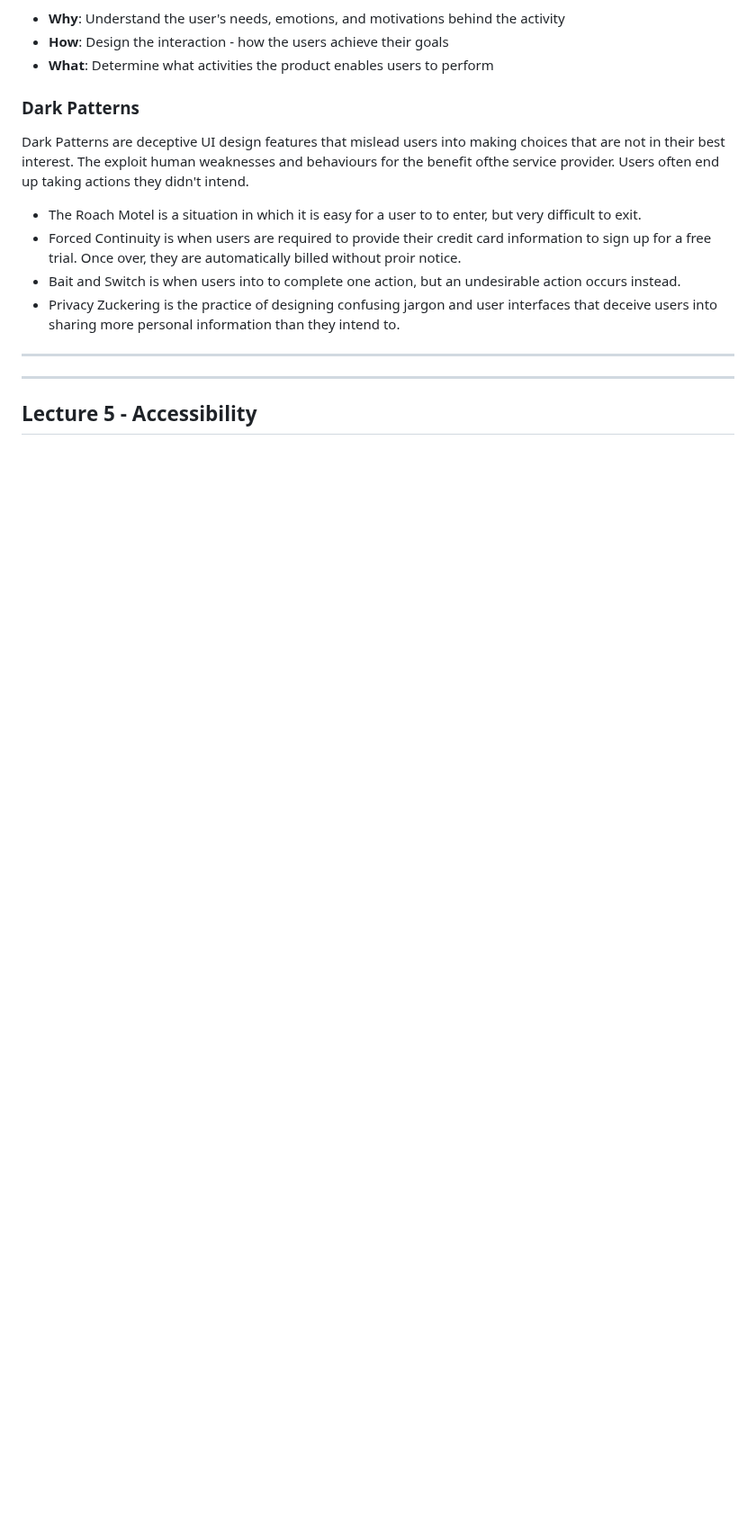
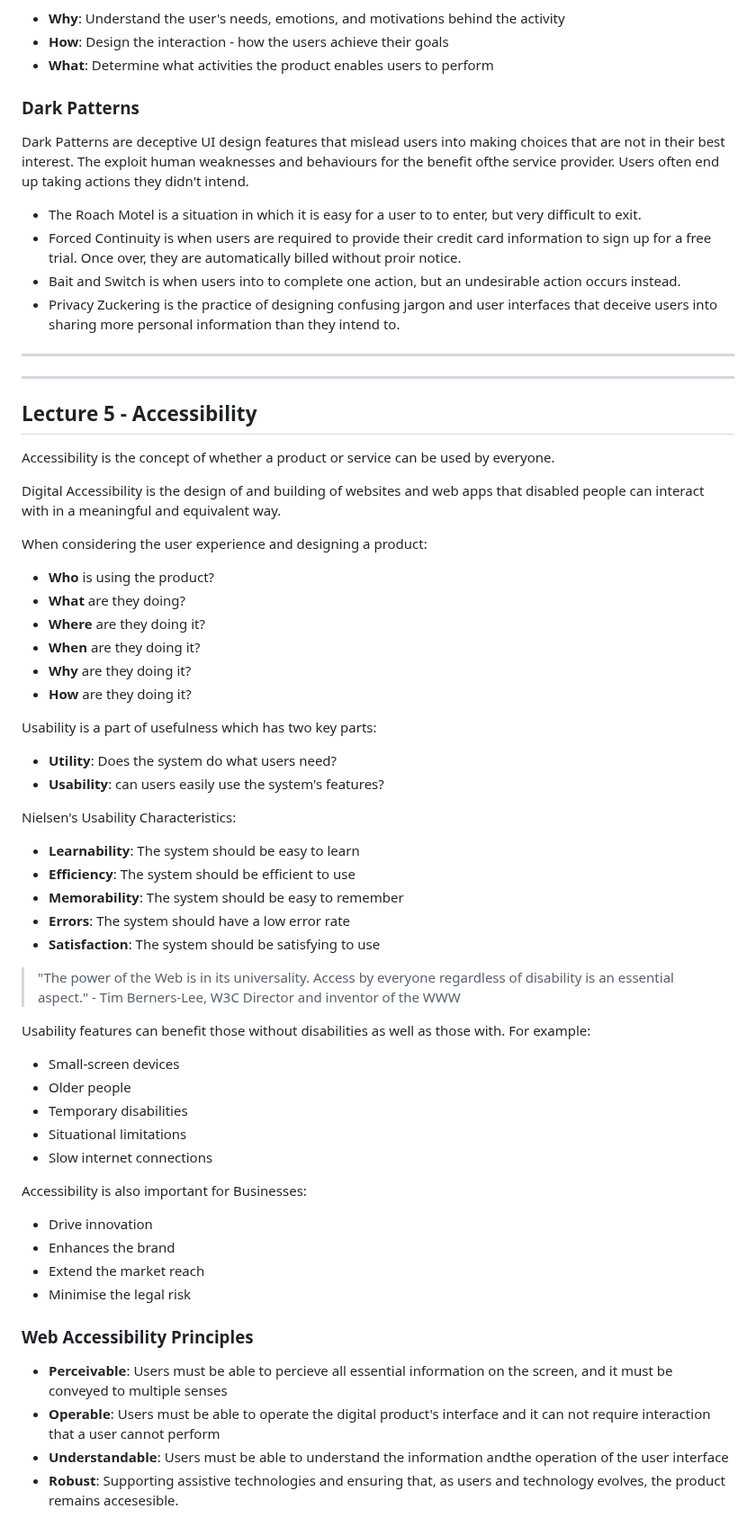
Before and after one commit to cuustard/uni, a Markdown page: SCC.141.md, the part around one of its changes. Shown at 90% size. Drawn GitHub-style; blank space fills up the shorter version.

Commit message:
did Lecture 5 141

```diff
--- a/SCC.141.md
+++ b/SCC.141.md
@@ -436,3 +436,53 @@ Dark Patterns are deceptive UI design features that mislead users into making ch
 ---
 
 ## Lecture 5 - Accessibility
+
+Accessibility is the concept of whether a product or service can be used by everyone.
+
+Digital Accessibility is the design of and building of websites and web apps that disabled people can interact with in a meaningful and equivalent way.
+
+When considering the user experience and designing a product:
+
+- **Who** is using the product?
+- **What** are they doing?
+- **Where** are they doing it?
+- **When** are they doing it?
+- **Why** are they doing it?
+- **How** are they doing it?
+
+Usability is a part of usefulness which has two key parts:
+
+- **Utility**: Does the system do what users need?
+- **Usability**: can users easily use the system's features?
+
+Nielsen's Usability Characteristics:
+
+- **Learnability**: The system should be easy to learn
+- **Efficiency**: The system should be efficient to use
+- **Memorability**: The system should be easy to remember
+- **Errors**: The system should have a low error rate
+- **Satisfaction**: The system should be satisfying to use
+
+> "The power of the Web is in its universality. Access by everyone regardless of disability is an essential aspect." - Tim Berners-Lee, W3C Director and inventor of the WWW
+
+Usability features can benefit those without disabilities as well as those with. For example:
+
+- Small-screen devices
+- Older people
+- Temporary disabilities
+- Situational limitations
+- Slow internet connections
+
+Accessibility is also important for Businesses:
+
+- Drive innovation
+- Enhances the brand
+- Extend the market reach
+- Minimise the legal risk
+
+### Web Accessibility Principles
+
+- **Perceivable**: Users must be able to percieve all essential information on the screen, and it must be conveyed to multiple senses
+- **Operable**: Users must be able to operate the digital product's interface and it can not require interaction that a user cannot perform
+- **Understandable**: Users must be able to understand the information andthe operation of the user interface
+- **Robust**: Supporting assistive technologies and ensuring that, as users and technology evolves, the product remains accesesible.
```
Also changed, not shown: other parts of SCC.141.md (+1 -1 lines).
